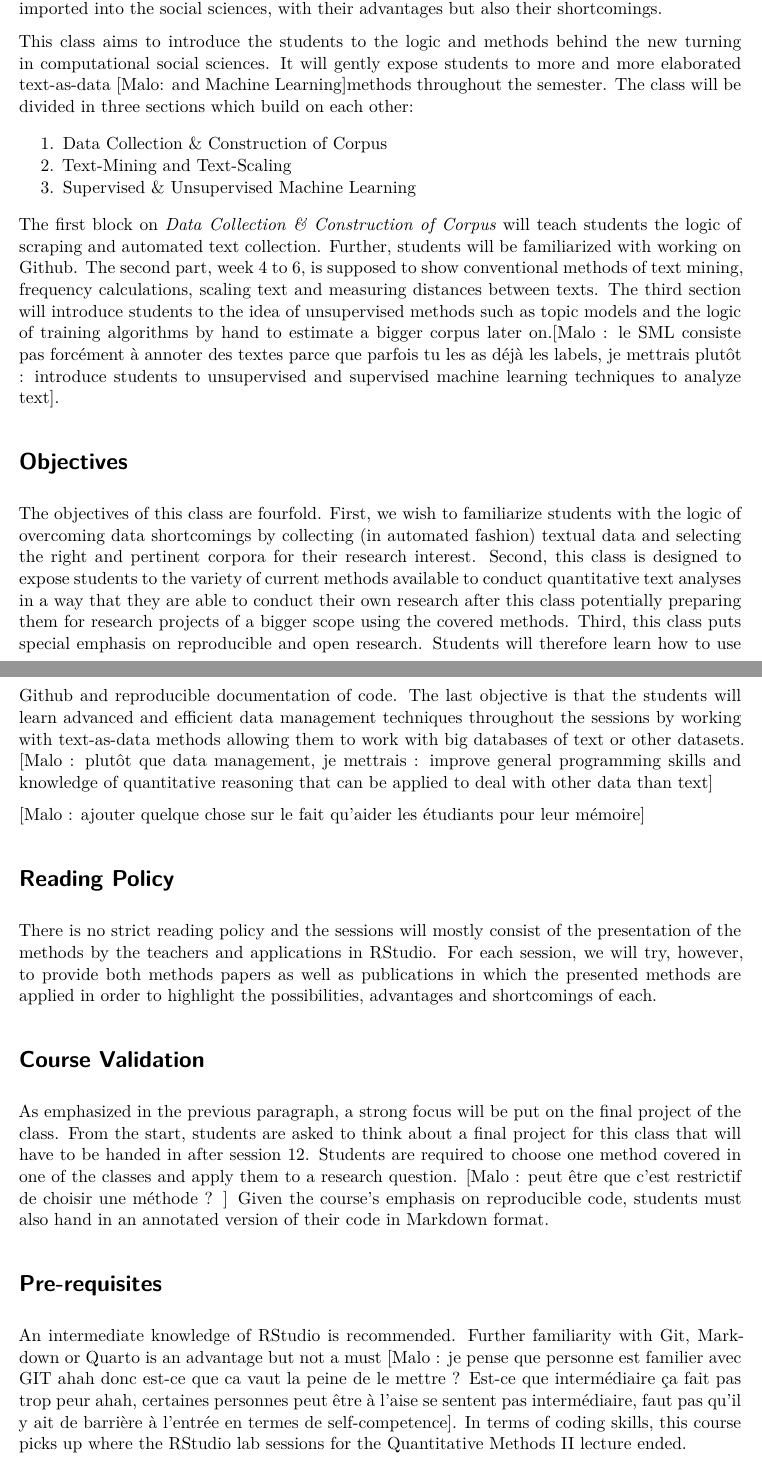
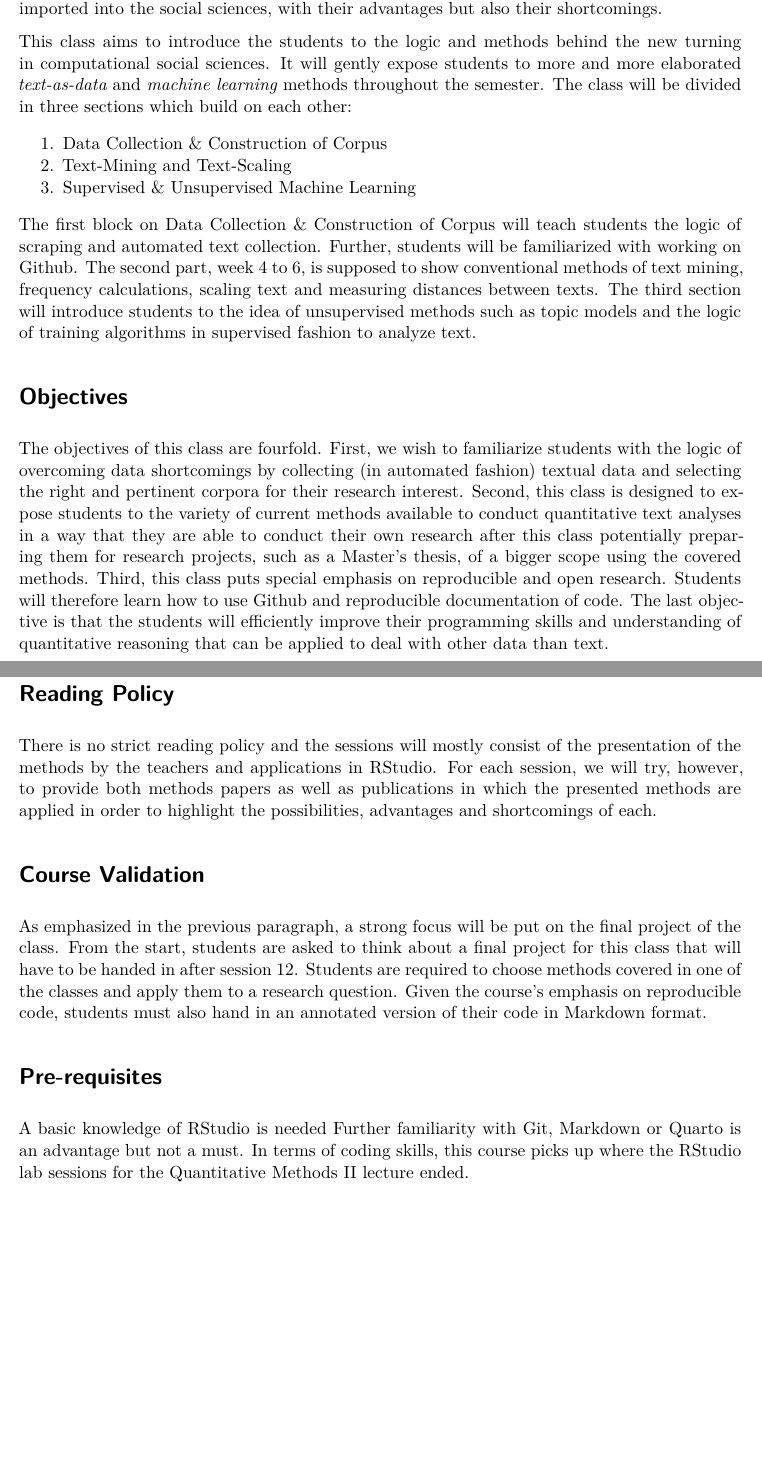
Before and after one commit to luissattelmayer/intro-css, a Quarto document (text_syllabus (1).qmd): two parts of pages 1 and 2 of 6 before the commit and two parts of pages 1 and 2 of 7 after it, joined at a grey line, cut so that both start at the same text, the shorter picture padded with empty space. Rendered offline with R 4.5, knitr and Pandoc in place of Quarto, then LaTeX, with nearby package versions; both versions are drawn in the output format of the newer one; a font, style sheet, LaTeX package, included part or bibliography that could not be used is replaced or left out.

Commit message:
Sent to Jan

```diff
--- a/text_syllabus (1).qmd
+++ b/text_syllabus (1).qmd
@@ -5,25 +5,22 @@ format: html
 date: today
 bibliography: tada.bib
-
-
 ---
 
 # Course outline
 
 This course is an introduction to textual statistics, text-as-data methods and computational social sciences. Through the last decades, both methods in quantitative text analysis and the availability of text has increased throughout the field of social sciences. With increasing computational power of home computers, social scientists are now more and more able to overcome constraints of data availability and requirements of time when analyzing large corpora of text. Advances in artificial intelligence and natural language processing are increasingly being imported into the social sciences, with their advantages but also their shortcomings. \par
-This class aims to introduce the students to the logic and methods behind the new turning in computational social sciences. It will gently expose students to more and more elaborated text-as-data [Malo: and Machine Learning]methods throughout the semester. The class will be divided in three sections which build on each other:
+This class aims to introduce the students to the logic and methods behind the new turning in computational social sciences. It will gently expose students to more and more elaborated \textit{text-as-data} and \textit{machine learning} methods throughout the semester. The class will be divided in three sections which build on each other:
 
 1. Data Collection \& Construction of Corpus
 2. Text-Mining and Text-Scaling
 3. Supervised & Unsupervised Machine Learning
 
-The first block on \textit{Data Collection \& Construction of Corpus} will teach students the logic of scraping and automated text collection. Further, students will be familiarized with working on Github. The second part, week 4 to 6, is supposed to show conventional methods of text mining, frequency calculations, scaling text and measuring distances between texts. The third section will introduce students to the idea of unsupervised methods such as topic models and the logic of training algorithms by hand to estimate a bigger corpus later on.[Malo : le SML consiste pas forcément à annoter des textes parce que parfois tu les as déjà les labels, je mettrais plutôt : introduce students to unsupervised and supervised machine learning techniques to analyze text].
+The first block on Data Collection \& Construction of Corpus will teach students the logic of scraping and automated text collection. Further, students will be familiarized with working on Github. The second part, week 4 to 6, is supposed to show conventional methods of text mining, frequency calculations, scaling text and measuring distances between texts. The third section will introduce students to the idea of unsupervised methods such as topic models and the logic of training algorithms in supervised fashion to analyze text.
+
 
 # Objectives
+The objectives of this class are fourfold. First, we wish to familiarize students with the logic of overcoming data shortcomings by collecting (in automated fashion) textual data and selecting the right and pertinent corpora for their research interest. Second, this class is designed to expose students to the variety of current methods available to conduct quantitative text analyses in a way that they are able to conduct their own research after this class potentially preparing them for research projects, such as a Master's thesis, of a bigger scope using the covered methods. Third, this class puts special emphasis on reproducible and open research. Students will therefore learn how to use Github and reproducible documentation of code. The last objective is that the students will efficiently improve their programming skills and understanding of quantitative reasoning that can be applied to deal with other data than text. \par
 
-The objectives of this class are fourfold. First, we wish to familiarize students with the logic of overcoming data shortcomings by collecting (in automated fashion) textual data and selecting the right and pertinent corpora for their research interest. Second, this class is designed to expose students to the variety of current methods available to conduct quantitative text analyses in a way that they are able to conduct their own research after this class potentially preparing them for research projects of a bigger scope using the covered methods. Third, this class puts special emphasis on reproducible and open research. Students will therefore learn how to use Github and reproducible documentation of code. The last objective is that the students will learn advanced and efficient data management techniques throughout the sessions by working with text-as-data methods allowing them to work with big databases of text or other datasets. [Malo : plutôt que data management, je mettrais : improve general programming skills and knowledge of quantitative reasoning that can be applied to deal with other data than text] \par
-
-[Malo : ajouter quelque chose sur le fait qu'aider les étudiants pour leur mémoire]
 
 # Reading Policy
 
@@ -31,12 +28,11 @@ There is no strict reading policy and the sessions will mostly consist of the pr
 
 # Course Validation
 
-As emphasized in the previous paragraph, a strong focus will be put on the final project of the class. From the start, students are asked to think about a final project for this class that will have to be handed in after session 12. Students are required to choose one method covered in one of the classes and apply them to a research question. [Malo : peut être que c'est restrictif de choisir une méthode ? ] Given the course's emphasis on reproducible code, students must also hand in an annotated version of their code in Markdown format. \par
+As emphasized in the previous paragraph, a strong focus will be put on the final project of the class. From the start, students are asked to think about a final project for this class that will have to be handed in after session 12. Students are required to choose methods covered in one of the classes and apply them to a research question. Given the course's emphasis on reproducible code, students must also hand in an annotated version of their code in Markdown format. \par
 
 # Pre-requisites
 
-An intermediate knowledge of RStudio is recommended. Further familiarity with Git, Markdown or Quarto is an advantage but not a must [Malo : je pense que personne est familier avec GIT ahah donc est-ce que ca vaut la peine de le mettre ? Est-ce que intermédiaire ça fait pas trop peur ahah, certaines personnes peut être à l'aise se sentent pas intermédiaire, faut pas qu'il y ait de barrière à l'entrée en termes de self-competence]. In terms of coding skills, this course picks up where the RStudio lab sessions for the Quantitative Methods II lecture ended.
-
+A basic knowledge of RStudio is needed Further familiarity with Git, Markdown or Quarto is an advantage but not a must. In terms of coding skills, this course picks up where the RStudio lab sessions for the Quantitative Methods II lecture ended.
 
 
 \pagebreak
```
Also changed, not shown: text_syllabus (1).qmd (10 more changed lines).
